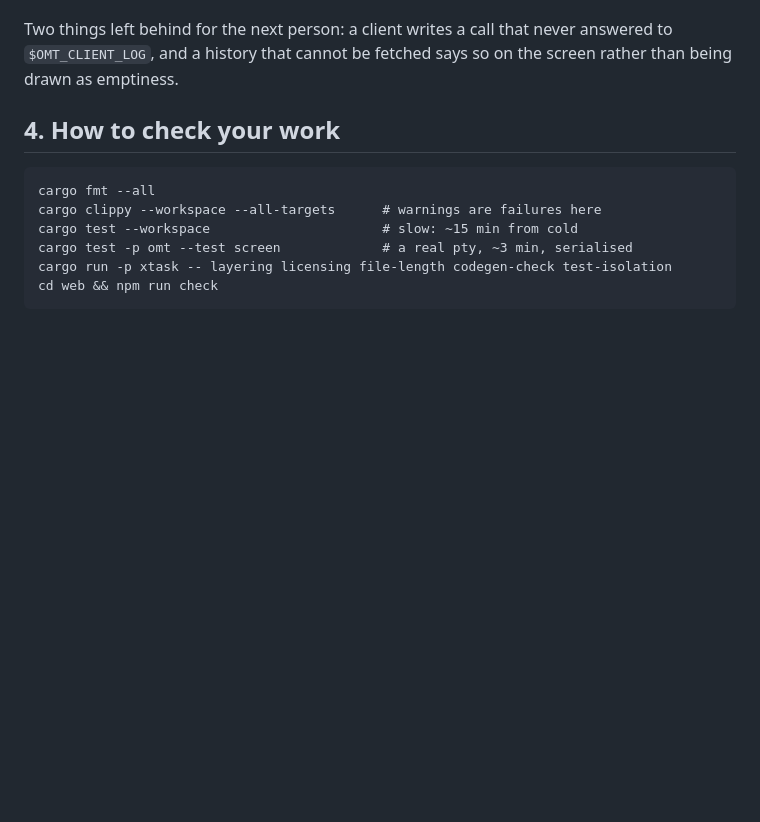
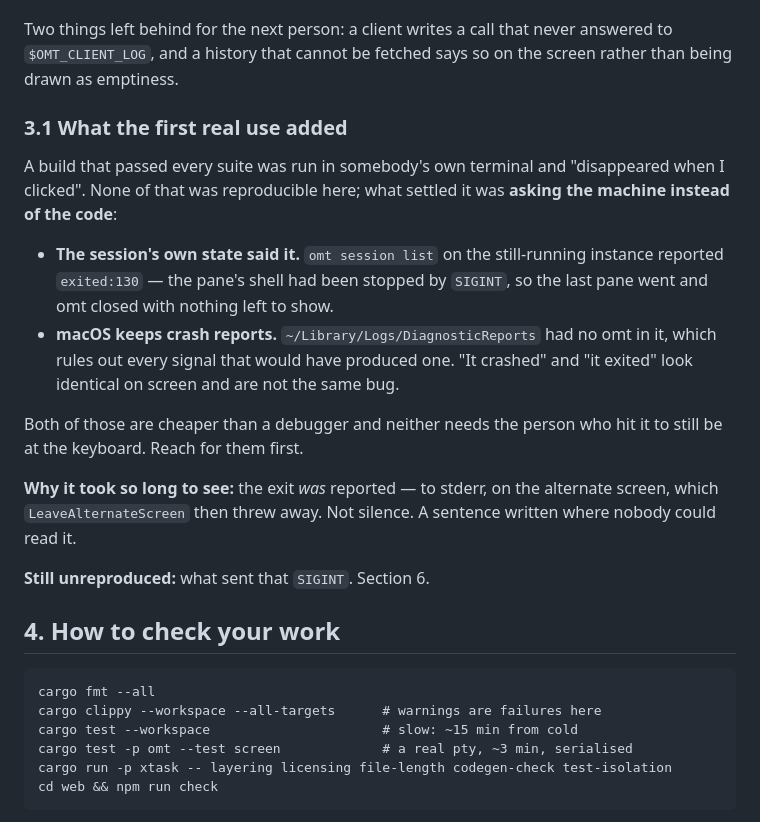
Before and after one commit to VincentHanxiaoDu/oh-my-term, a Markdown page: HANDOFF.md, the part around one of its changes. GitHub-like rendering; blank space fills up the shorter version.

````diff
--- a/HANDOFF.md
+++ b/HANDOFF.md
@@ -102,6 +120,28 @@ Two things left behind for the next person: a client writes a call that never
 answered to `$OMT_CLIENT_LOG`, and a history that cannot be fetched says so on
 the screen rather than being drawn as emptiness.
 
+### 3.1 What the first real use added
+
+A build that passed every suite was run in somebody's own terminal and
+"disappeared when I clicked". None of that was reproducible here; what settled
+it was **asking the machine instead of the code**:
+
+- **The session's own state said it.** `omt session list` on the still-running
+  instance reported `exited:130` — the pane's shell had been stopped by
+  `SIGINT`, so the last pane went and omt closed with nothing left to show.
+- **macOS keeps crash reports.** `~/Library/Logs/DiagnosticReports` had no omt
+  in it, which rules out every signal that would have produced one. "It
+  crashed" and "it exited" look identical on screen and are not the same bug.
+
+Both of those are cheaper than a debugger and neither needs the person who hit
+it to still be at the keyboard. Reach for them first.
+
+**Why it took so long to see:** the exit *was* reported — to stderr, on the
+alternate screen, which `LeaveAlternateScreen` then threw away. Not silence. A
+sentence written where nobody could read it.
+
+**Still unreproduced:** what sent that `SIGINT`. Section 6.
+
 ## 4. How to check your work
 
 ```
````
Also changed, not shown: other parts of HANDOFF.md (+83 -14 lines).
